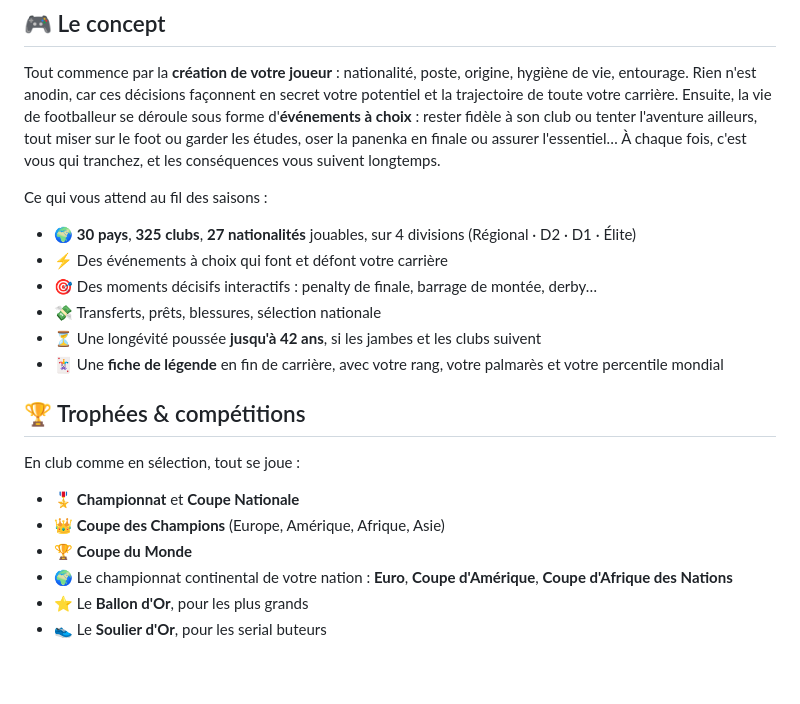
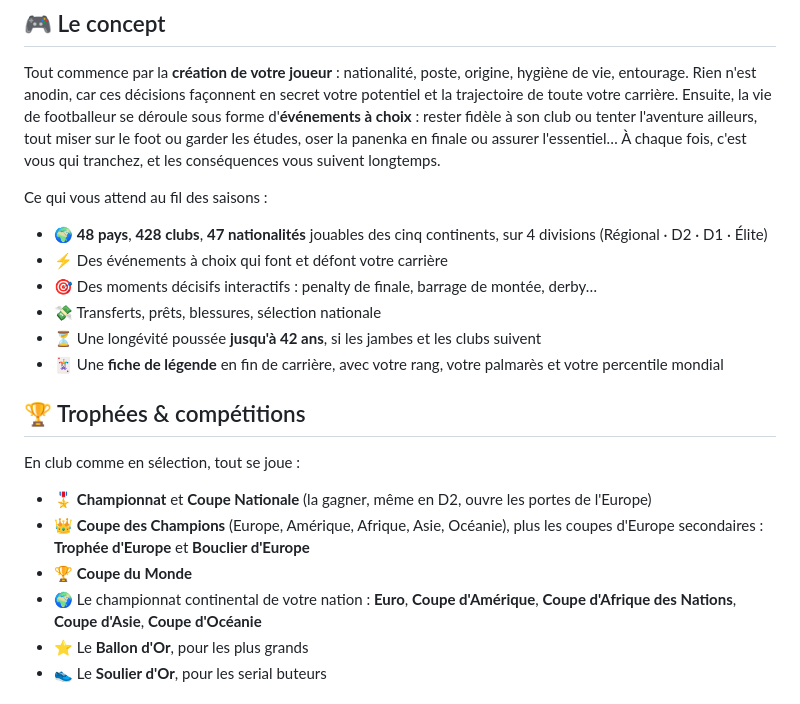
Before and after one commit to xLaugh/open-eleven, a Markdown page: README.md, the part around the change. Rendered like a GitHub page; blank space fills up the shorter version.

Commit message:
Mise à jour du README (pays et clubs)

```diff
--- a/README.md
+++ b/README.md
@@ -22,7 +22,7 @@ Tout commence par la **création de votre joueur** : nationalité, poste, origin
 
 Ce qui vous attend au fil des saisons :
 
-- 🌍 **30 pays**, **325 clubs**, **27 nationalités** jouables, sur 4 divisions (Régional · D2 · D1 · Élite)
+- 🌍 **48 pays**, **428 clubs**, **47 nationalités** jouables des cinq continents, sur 4 divisions (Régional · D2 · D1 · Élite)
 - ⚡ Des événements à choix qui font et défont votre carrière
 - 🎯 Des moments décisifs interactifs : penalty de finale, barrage de montée, derby…
 - 💸 Transferts, prêts, blessures, sélection nationale
@@ -33,10 +33,10 @@ Ce qui vous attend au fil des saisons :
 
 En club comme en sélection, tout se joue :
 
-- 🎖️ **Championnat** et **Coupe Nationale**
-- 👑 **Coupe des Champions** (Europe, Amérique, Afrique, Asie)
+- 🎖️ **Championnat** et **Coupe Nationale** (la gagner, même en D2, ouvre les portes de l'Europe)
+- 👑 **Coupe des Champions** (Europe, Amérique, Afrique, Asie, Océanie), plus les coupes d'Europe secondaires : **Trophée d'Europe** et **Bouclier d'Europe**
 - 🏆 **Coupe du Monde**
-- 🌍 Le championnat continental de votre nation : **Euro**, **Coupe d'Amérique**, **Coupe d'Afrique des Nations**
+- 🌍 Le championnat continental de votre nation : **Euro**, **Coupe d'Amérique**, **Coupe d'Afrique des Nations**, **Coupe d'Asie**, **Coupe d'Océanie**
 - ⭐ Le **Ballon d'Or**, pour les plus grands
 - 👟 Le **Soulier d'Or**, pour les serial buteurs
 
```
